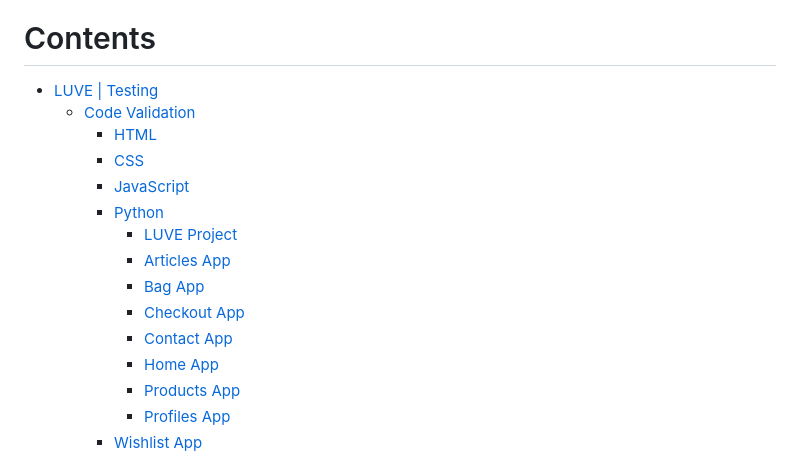
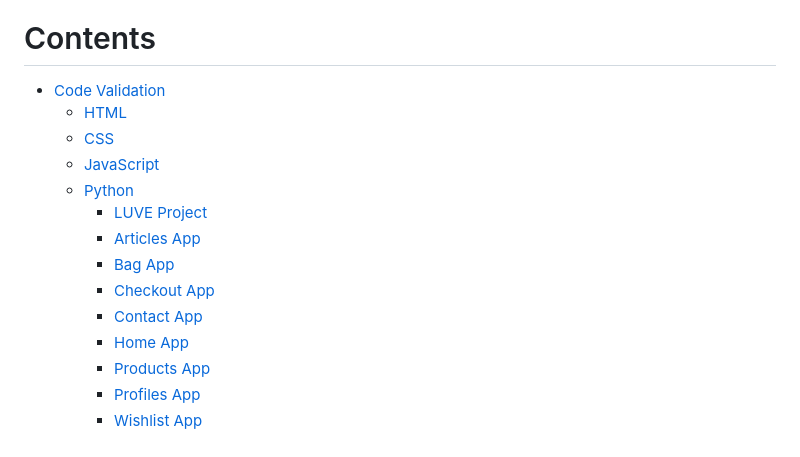
Before and after one commit to ShizukaDonaghue/luve, a Markdown page: TESTING.md, the part around the change printed below. Rendered like a GitHub page.

```diff
--- a/TESTING.md
+++ b/TESTING.md
@@ -4,18 +4,17 @@ Return to [README](https://github.com/ShizukaDonaghue/luve)
 
 # Contents
 
-- [LUVE | Testing](#luve---testing)
-  * [Code Validation](#code-validation)
-    + [HTML](#html)
-    + [CSS](#css)
-    + [JavaScript](#javascript)
-    + [Python](#python)
-      - [LUVE Project](#luve-project)
-      - [Articles App](#articles-app)
-      - [Bag App](#bag-app)
-      - [Checkout App](#checkout-app)
-      - [Contact App](#contact-app)
-      - [Home App](#home-app)
-      - [Products App](#products-app)
-      - [Profiles App](#profiles-app)
+- [Code Validation](#code-validation)
+  * [HTML](#html)
+  * [CSS](#css)
+  * [JavaScript](#javascript)
+  * [Python](#python)
+    + [LUVE Project](#luve-project)
+    + [Articles App](#articles-app)
+    + [Bag App](#bag-app)
+    + [Checkout App](#checkout-app)
+    + [Contact App](#contact-app)
+    + [Home App](#home-app)
+    + [Products App](#products-app)
+    + [Profiles App](#profiles-app)
     + [Wishlist App](#wishlist-app)
```
Also changed, not shown: other parts of TESTING.md (+74 -73 lines).
